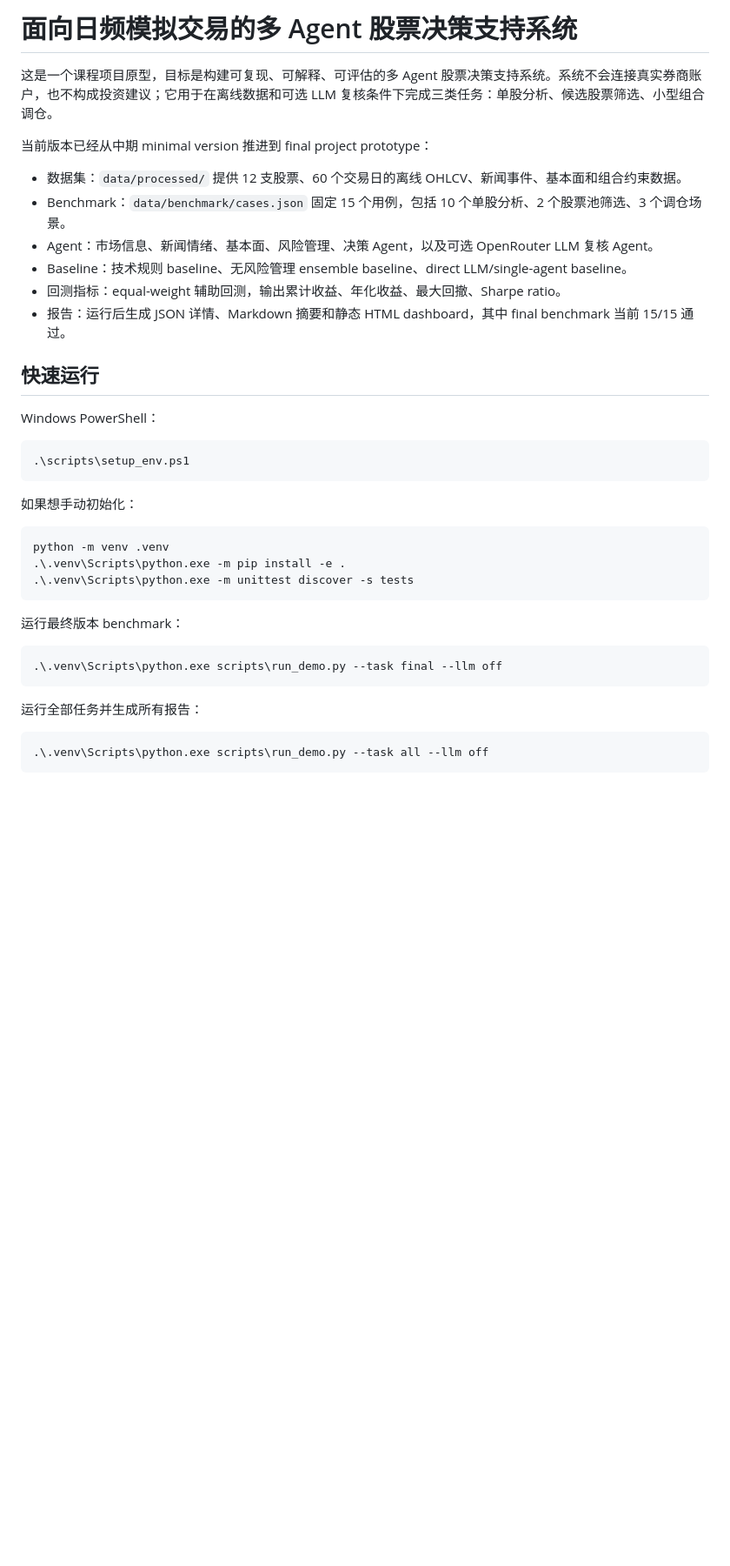
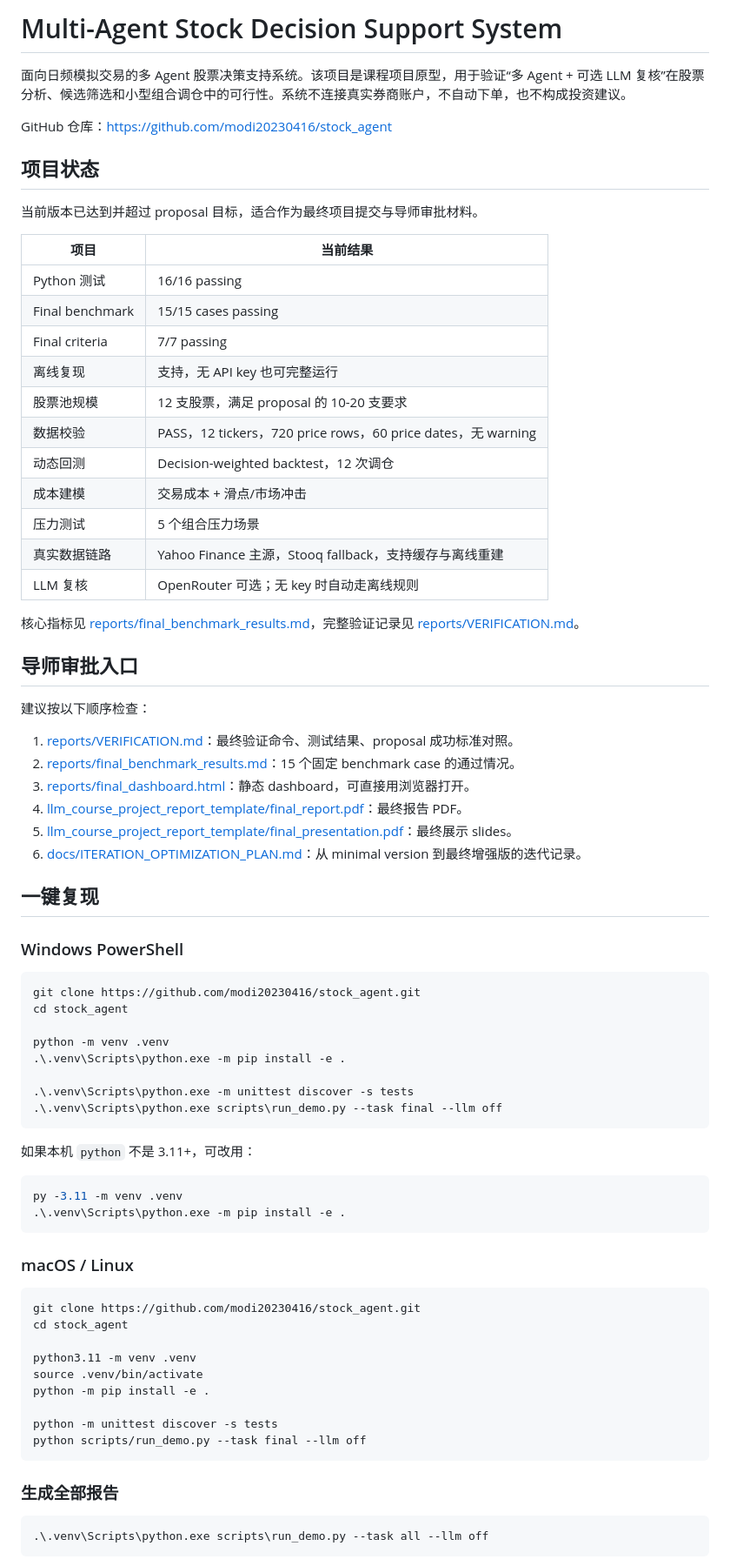
Before and after one commit to modi20230416/stock_agent, a Markdown page: README.md, the part around one of its changes. Shown at 87% size. GitHub-like rendering; blank space fills up the shorter version.

Commit message:
Revise README for advisor review and team onboarding

````diff
--- a/README.md
+++ b/README.md
@@ -1,39 +1,77 @@
-# 面向日频模拟交易的多 Agent 股票决策支持系统
+# Multi-Agent Stock Decision Support System
 
-这是一个课程项目原型，目标是构建可复现、可解释、可评估的多 Agent 股票决策支持系统。系统不会连接真实券商账户，也不构成投资建议；它用于在离线数据和可选 LLM 复核条件下完成三类任务：单股分析、候选股票筛选、小型组合调仓。
+面向日频模拟交易的多 Agent 股票决策支持系统。该项目是课程项目原型，用于验证“多 Agent + 可选 LLM 复核”在股票分析、候选筛选和小型组合调仓中的可行性。系统不连接真实券商账户，不自动下单，也不构成投资建议。
 
-当前版本已经从中期 minimal version 推进到 final project prototype：
+GitHub 仓库：[https://github.com/modi20230416/stock_agent](https://github.com/modi20230416/stock_agent)
 
-- 数据集：`data/processed/` 提供 12 支股票、60 个交易日的离线 OHLCV、新闻事件、基本面和组合约束数据。
-- Benchmark：`data/benchmark/cases.json` 固定 15 个用例，包括 10 个单股分析、2 个股票池筛选、3 个调仓场景。
-- Agent：市场信息、新闻情绪、基本面、风险管理、决策 Agent，以及可选 OpenRouter LLM 复核 Agent。
-- Baseline：技术规则 baseline、无风险管理 ensemble baseline、direct LLM/single-agent baseline。
-- 回测指标：equal-weight 辅助回测，输出累计收益、年化收益、最大回撤、Sharpe ratio。
-- 报告：运行后生成 JSON 详情、Markdown 摘要和静态 HTML dashboard，其中 final benchmark 当前 15/15 通过。
+## 项目状态
 
-## 快速运行
+当前版本已达到并超过 proposal 目标，适合作为最终项目提交与导师审批材料。
 
-Windows PowerShell：
+| 项目 | 当前结果 |
+| --- | --- |
+| Python 测试 | 16/16 passing |
+| Final benchmark | 15/15 cases passing |
+| Final criteria | 7/7 passing |
+| 离线复现 | 支持，无 API key 也可完整运行 |
+| 股票池规模 | 12 支股票，满足 proposal 的 10-20 支要求 |
+| 数据校验 | PASS，12 tickers，720 price rows，60 price dates，无 warning |
+| 动态回测 | Decision-weighted backtest，12 次调仓 |
+| 成本建模 | 交易成本 + 滑点/市场冲击 |
+| 压力测试 | 5 个组合压力场景 |
+| 真实数据链路 | Yahoo Finance 主源，Stooq fallback，支持缓存与离线重建 |
+| LLM 复核 | OpenRouter 可选；无 key 时自动走离线规则 |
+
+核心指标见 [reports/final_benchmark_results.md](reports/final_benchmark_results.md)，完整验证记录见 [reports/VERIFICATION.md](reports/VERIFICATION.md)。
+
+## 导师审批入口
+
+建议按以下顺序检查：
+
+1. [reports/VERIFICATION.md](reports/VERIFICATION.md)：最终验证命令、测试结果、proposal 成功标准对照。
+2. [reports/final_benchmark_results.md](reports/final_benchmark_results.md)：15 个固定 benchmark case 的通过情况。
+3. [reports/final_dashboard.html](reports/final_dashboard.html)：静态 dashboard，可直接用浏览器打开。
+4. [llm_course_project_report_template/final_report.pdf](llm_course_project_report_template/final_report.pdf)：最终报告 PDF。
+5. [llm_course_project_report_template/final_presentation.pdf](llm_course_project_report_template/final_presentation.pdf)：最终展示 slides。
+6. [docs/ITERATION_OPTIMIZATION_PLAN.md](docs/ITERATION_OPTIMIZATION_PLAN.md)：从 minimal version 到最终增强版的迭代记录。
+
+## 一键复现
+
+### Windows PowerShell
 
 ```powershell
-.\scripts\setup_env.ps1
-```
+git clone https://github.com/modi20230416/stock_agent.git
+cd stock_agent
 
-如果想手动初始化：
-
-```powershell
 python -m venv .venv
 .\.venv\Scripts\python.exe -m pip install -e .
+
 .\.venv\Scripts\python.exe -m unittest discover -s tests
-```
-
-运行最终版本 benchmark：
-
-```powershell
 .\.venv\Scripts\python.exe scripts\run_demo.py --task final --llm off
 ```
 
-运行全部任务并生成所有报告：
+如果本机 `python` 不是 3.11+，可改用：
+
+```powershell
+py -3.11 -m venv .venv
+.\.venv\Scripts\python.exe -m pip install -e .
+```
+
+### macOS / Linux
+
+```bash
+git clone https://github.com/modi20230416/stock_agent.git
+cd stock_agent
+
+python3.11 -m venv .venv
+source .venv/bin/activate
+python -m pip install -e .
+
+python -m unittest discover -s tests
+python scripts/run_demo.py --task final --llm off
+```
+
+### 生成全部报告
 
 ```powershell
 .\.venv\Scripts\python.exe scripts\run_demo.py --task all --llm off
````
Also changed, not shown: other parts of README.md (+138 -131 lines).
